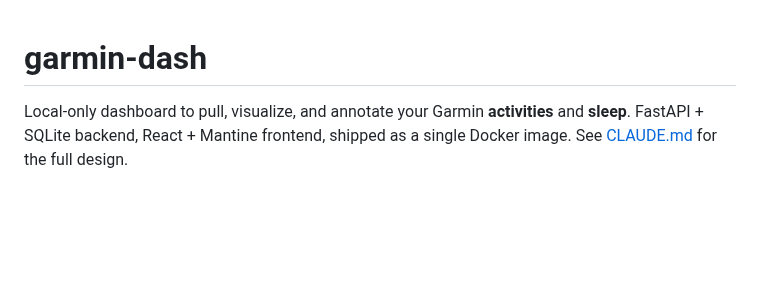
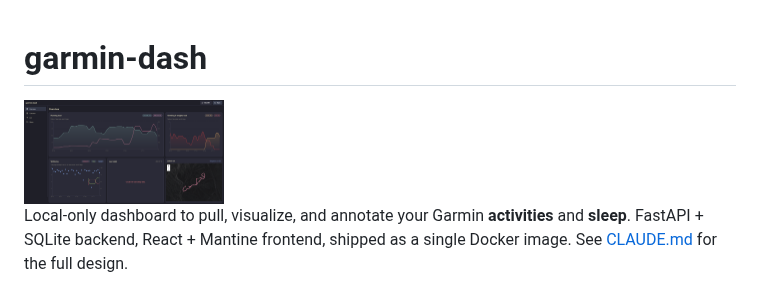
Before and after one commit to albertomolinafelipe/garmin-dash, a Markdown page: README.md, the part around the change. Drawn GitHub-style; pictures changed too: screenshot.png (added); blank space fills up the shorter version.

Commit message:
Add screenshot to readme

```diff
--- a/README.md
+++ b/README.md
@@ -1,4 +1,6 @@
 # garmin-dash
+
+<img src="screenshot.png" alt="cr8s logo" width="200"/>
 
 Local-only dashboard to pull, visualize, and annotate your Garmin **activities** and
 **sleep**. FastAPI + SQLite backend, React + Mantine frontend, shipped as a single
```
